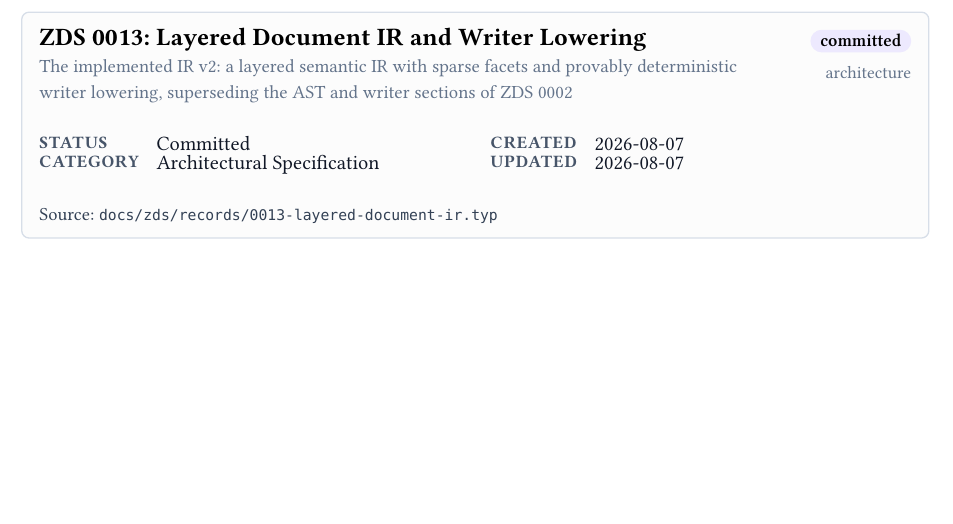
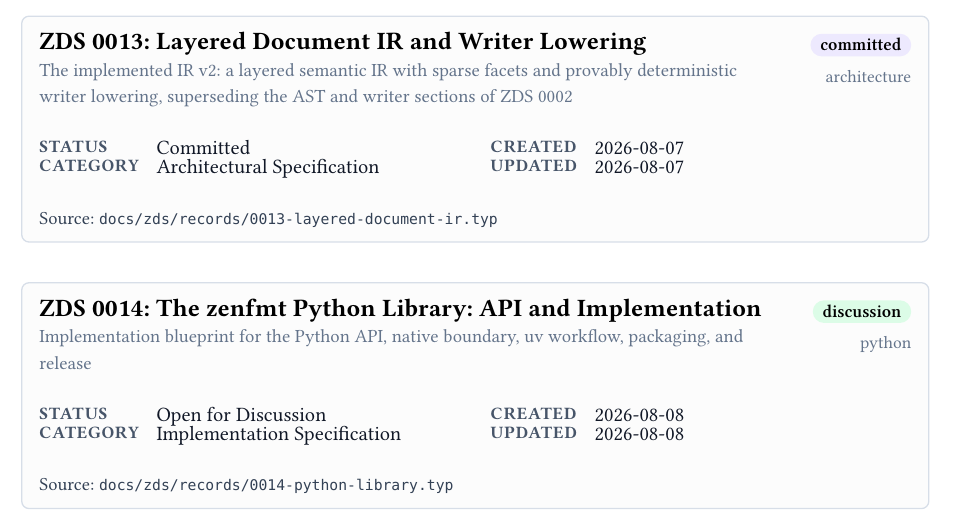
Before and after one commit to insanai/zenfmt, a Typst document (docs/zds/index.typ, which reads docs/zds/registry.typ): part of page 3 of 3, cut so that both start at the same text, the shorter picture padded with empty space. Compiled offline with Typst 0.15.

Commit message:
added a new zds to build python library for zenfmt.

```diff
--- a/docs/zds/registry.typ
+++ b/docs/zds/registry.typ
@@ -194,3 +194,14 @@
     html: "zds/0013-layered-document-ir.html",
     pdf: "pdf/zds-0013-layered-document-ir.pdf",
   ),
+  (
+    number: "0014",
+    slug: "python-library",
+    title: "The zenfmt Python Library: API and Implementation",
+    state: "discussion",
+    area: "python",
+    category: "Implementation Specification",
+    status: "Open for Discussion",
+    created: "2026-08-08",
+    updated: "2026-08-08",
+    summary: "Implementation blueprint for the Python API, native boundary, uv workflow, packaging, and release",
```
Also changed, not shown: docs/zds/bundle.typ (+13 -0 lines), docs/zds/registry.typ (4 more changed lines).
